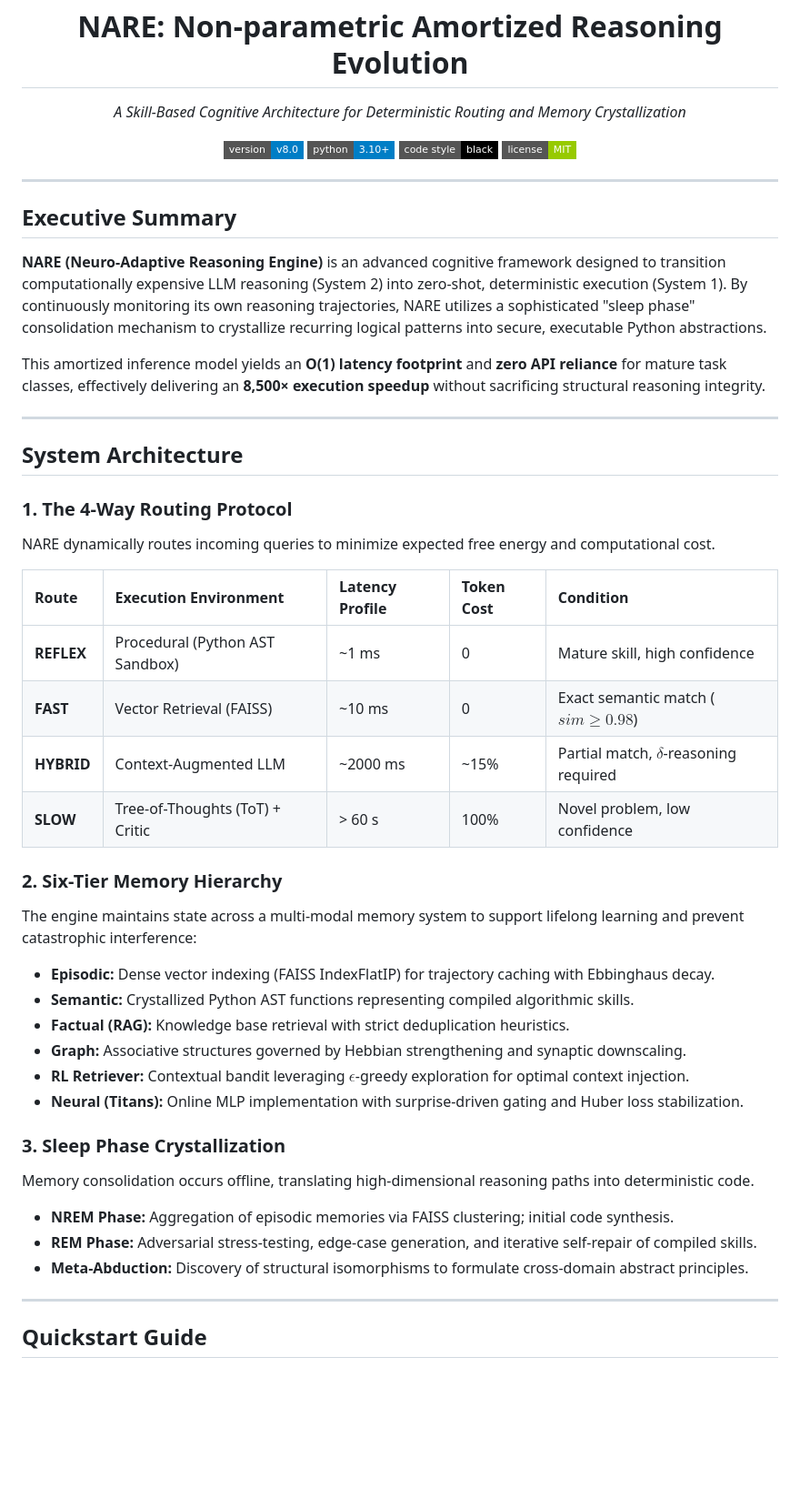
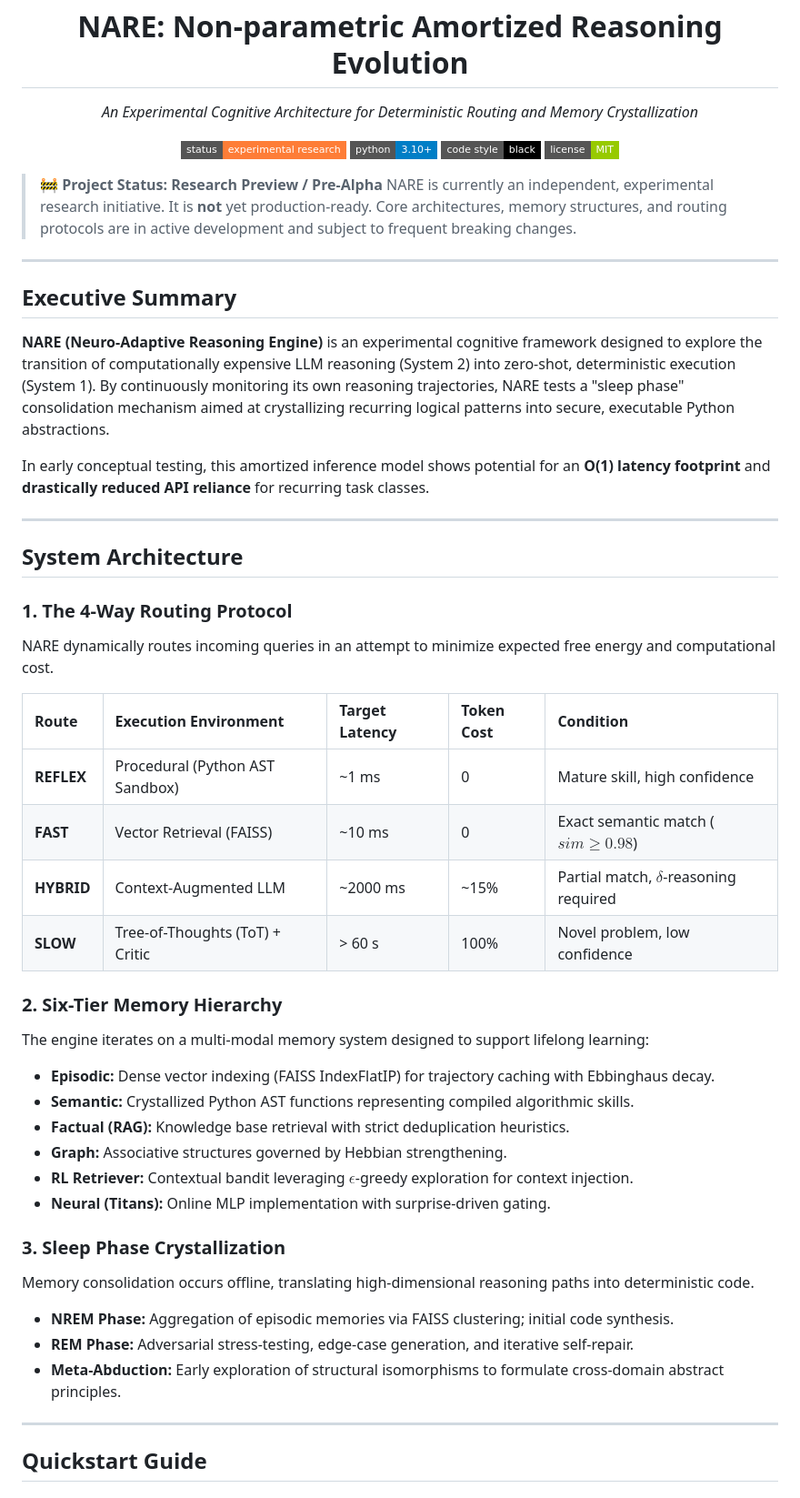
Before and after one commit to starface77/Neuro-Adaptive-Reasoning-Engine, a Markdown page: README.md, the part around one of its changes. Shown at 91% size. GitHub-like rendering; badges without logos; blank space fills up the shorter version.

Commit message:
Revise README for clarity and project status
Updated project description and status, refined technical details, and improved clarity in the README.

```diff
--- a/README.md
+++ b/README.md
@@ -5,32 +5,35 @@
 <h1 align="center">NARE: Non-parametric Amortized Reasoning Evolution</h1>
 
 <p align="center">
-  <em>A Skill-Based Cognitive Architecture for Deterministic Routing and Memory Crystallization</em>
+  <em>An Experimental Cognitive Architecture for Deterministic Routing and Memory Crystallization</em>
 </p>
 
 <p align="center">
-  <a href="https://github.com/starface77/Neuro-Adaptive-Reasoning-Engine/releases"><img src="https://img.shields.io/badge/version-v8.0-blue.svg?style=flat-square" alt="Version v8.0"></a>
+  <img src="https://img.shields.io/badge/status-experimental_research-orange.svg?style=flat-square" alt="Status: Experimental">
   <a href="https://www.python.org/downloads/"><img src="https://img.shields.io/badge/python-3.10%2B-blue?style=flat-square&logo=python&logoColor=white" alt="Python 3.10+"/></a>
   <a href="https://github.com/psf/black"><img src="https://img.shields.io/badge/code%20style-black-000000.svg?style=flat-square" alt="Code style: black"></a>
   <a href="LICENSE"><img src="https://img.shields.io/badge/license-MIT-green?style=flat-square" alt="MIT License"/></a>
 </p>
 
+> 🚧 **Project Status: Research Preview / Pre-Alpha**
+> NARE is currently an independent, experimental research initiative. It is **not** yet production-ready. Core architectures, memory structures, and routing protocols are in active development and subject to frequent breaking changes.
+
 ---
 
 ## Executive Summary
 
-**NARE (Neuro-Adaptive Reasoning Engine)** is an advanced cognitive framework designed to transition computationally expensive LLM reasoning (System 2) into zero-shot, deterministic execution (System 1). By continuously monitoring its own reasoning trajectories, NARE utilizes a sophisticated "sleep phase" consolidation mechanism to crystallize recurring logical patterns into secure, executable Python abstractions.
+**NARE (Neuro-Adaptive Reasoning Engine)** is an experimental cognitive framework designed to explore the transition of computationally expensive LLM reasoning (System 2) into zero-shot, deterministic execution (System 1). By continuously monitoring its own reasoning trajectories, NARE tests a "sleep phase" consolidation mechanism aimed at crystallizing recurring logical patterns into secure, executable Python abstractions.
 
-This amortized inference model yields an **O(1) latency footprint** and **zero API reliance** for mature task classes, effectively delivering an **8,500× execution speedup** without sacrificing structural reasoning integrity.
+In early conceptual testing, this amortized inference model shows potential for an **O(1) latency footprint** and **drastically reduced API reliance** for recurring task classes.
 
 ---
 
 ## System Architecture
 
 ### 1. The 4-Way Routing Protocol
-NARE dynamically routes incoming queries to minimize expected free energy and computational cost.
+NARE dynamically routes incoming queries in an attempt to minimize expected free energy and computational cost.
 
-| Route | Execution Environment | Latency Profile | Token Cost | Condition |
+| Route | Execution Environment | Target Latency | Token Cost | Condition |
 | :--- | :--- | :--- | :--- | :--- |
 | **REFLEX** | Procedural (Python AST Sandbox) | ~1 ms | 0 | Mature skill, high confidence |
 | **FAST** | Vector Retrieval (FAISS) | ~10 ms | 0 | Exact semantic match ($sim \ge 0.98$) |
@@ -38,21 +41,21 @@ NARE dynamically routes incoming queries to minimize expected free energy and co
 | **SLOW** | Tree-of-Thoughts (ToT) + Critic | > 60 s | 100% | Novel problem, low confidence |
 
 ### 2. Six-Tier Memory Hierarchy
-The engine maintains state across a multi-modal memory system to support lifelong learning and prevent catastrophic interference:
+The engine iterates on a multi-modal memory system designed to support lifelong learning:
 
 * **Episodic:** Dense vector indexing (FAISS IndexFlatIP) for trajectory caching with Ebbinghaus decay.
 * **Semantic:** Crystallized Python AST functions representing compiled algorithmic skills.
 * **Factual (RAG):** Knowledge base retrieval with strict deduplication heuristics.
-* **Graph:** Associative structures governed by Hebbian strengthening and synaptic downscaling.
-* **RL Retriever:** Contextual bandit leveraging $\epsilon$-greedy exploration for optimal context injection.
-* **Neural (Titans):** Online MLP implementation with surprise-driven gating and Huber loss stabilization.
+* **Graph:** Associative structures governed by Hebbian strengthening.
+* **RL Retriever:** Contextual bandit leveraging $\epsilon$-greedy exploration for context injection.
+* **Neural (Titans):** Online MLP implementation with surprise-driven gating.
 
 ### 3. Sleep Phase Crystallization
 Memory consolidation occurs offline, translating high-dimensional reasoning paths into deterministic code.
 
 * **NREM Phase:** Aggregation of episodic memories via FAISS clustering; initial code synthesis.
-* **REM Phase:** Adversarial stress-testing, edge-case generation, and iterative self-repair of compiled skills.
-* **Meta-Abduction:** Discovery of structural isomorphisms to formulate cross-domain abstract principles.
+* **REM Phase:** Adversarial stress-testing, edge-case generation, and iterative self-repair.
+* **Meta-Abduction:** Early exploration of structural isomorphisms to formulate cross-domain abstract principles.
 
 ---
 
```
Also changed, not shown: other parts of README.md (+1 -1 lines).
